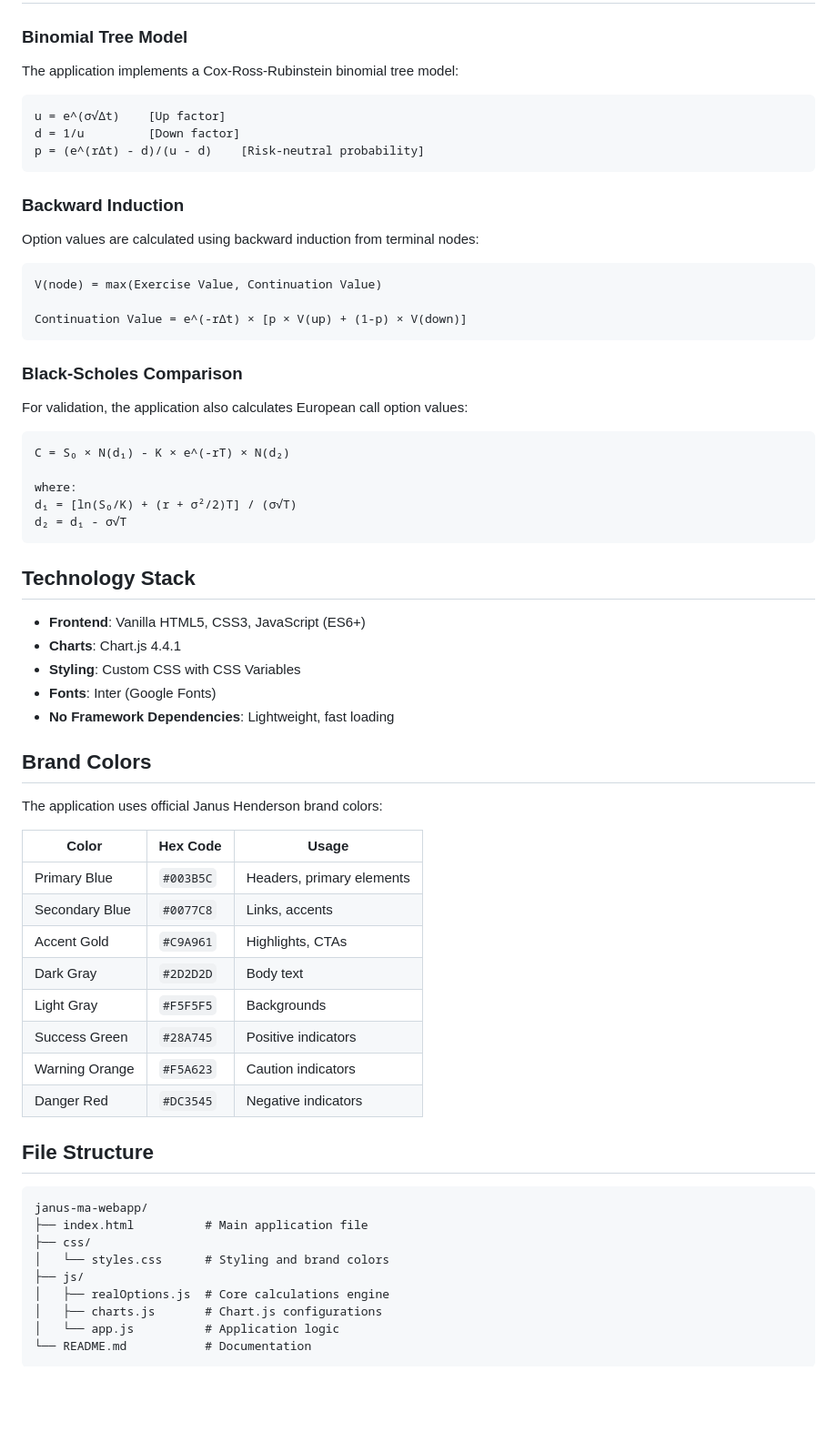
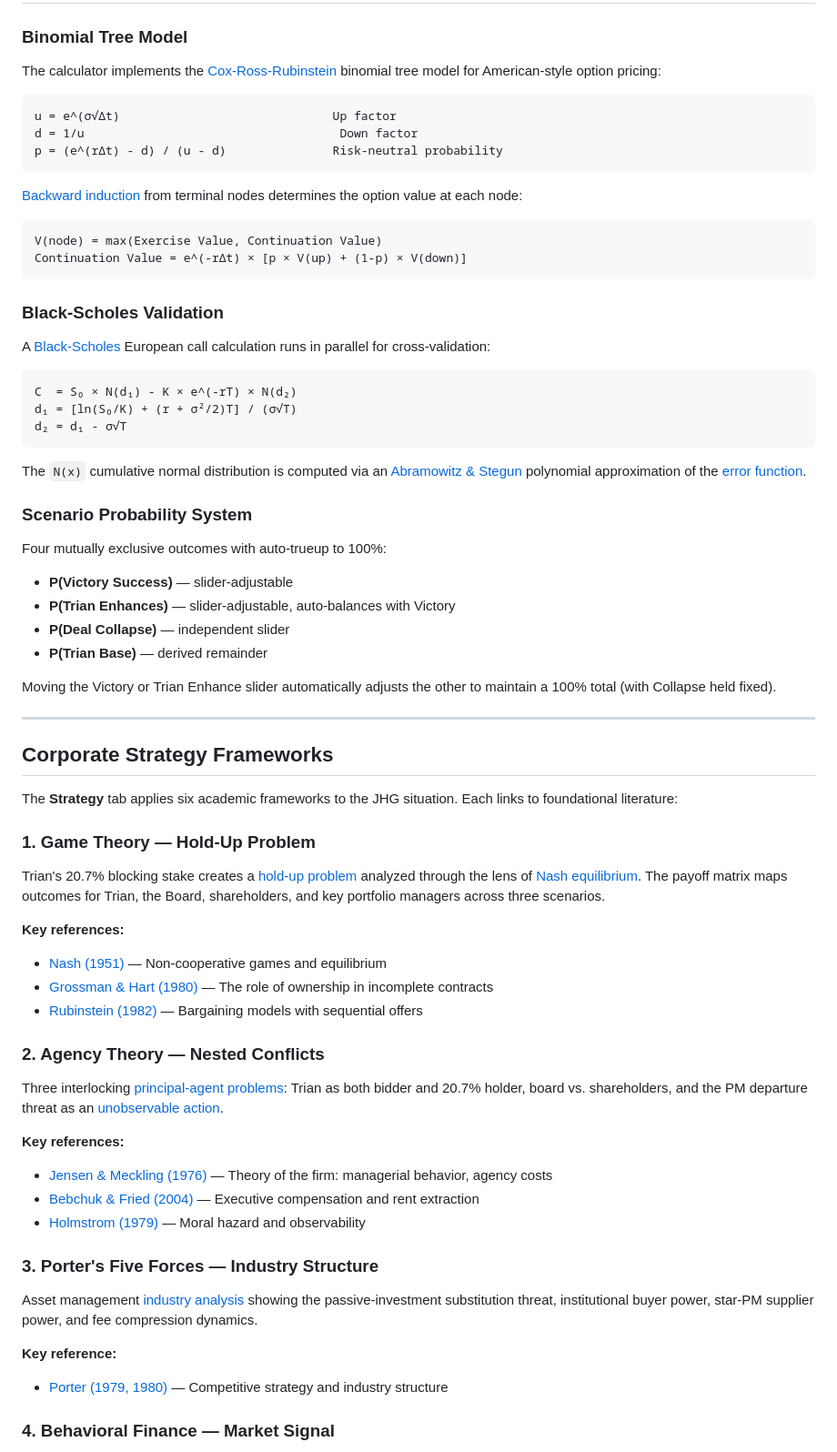
Before and after one commit to ahelferthaus/RealOptions, a Markdown page: README.md, the part around one of its changes. Shown at 91% size. Rendered like a GitHub page; blank space fills up the shorter version.

````diff
--- a/README.md
+++ b/README.md
@@ -68,68 +41,73 @@ Three comprehensive scenarios:
 
 ### Binomial Tree Model
 
-The application implements a Cox-Ross-Rubinstein binomial tree model:
+The calculator implements the [Cox-Ross-Rubinstein](https://en.wikipedia.org/wiki/Binomial_options_pricing_model) binomial tree model for American-style option pricing:
 
 ```
-u = e^(σ√Δt)    [Up factor]
-d = 1/u         [Down factor]
-p = (e^(rΔt) - d)/(u - d)    [Risk-neutral probability]
+u = e^(σ√Δt)                              Up factor
+d = 1/u                                    Down factor
+p = (e^(rΔt) - d) / (u - d)               Risk-neutral probability
 ```
 
-### Backward Induction
-
-Option values are calculated using backward induction from terminal nodes:
+[Backward induction](https://en.wikipedia.org/wiki/Backward_induction) from terminal nodes determines the option value at each node:
 
 ```
 V(node) = max(Exercise Value, Continuation Value)
-
 Continuation Value = e^(-rΔt) × [p × V(up) + (1-p) × V(down)]
 ```
 
-### Black-Scholes Comparison
+### Black-Scholes Validation
 
-For validation, the application also calculates European call option values:
+A [Black-Scholes](https://en.wikipedia.org/wiki/Black%E2%80%93Scholes_model) European call calculation runs in parallel for cross-validation:
 
 ```
-C = S₀ × N(d₁) - K × e^(-rT) × N(d₂)
-
-where:
+C  = S₀ × N(d₁) - K × e^(-rT) × N(d₂)
 d₁ = [ln(S₀/K) + (r + σ²/2)T] / (σ√T)
 d₂ = d₁ - σ√T
 ```
 
-## Technology Stack
+The `N(x)` cumulative normal distribution is computed via an [Abramowitz & Stegun](https://en.wikipedia.org/wiki/Abramowitz_and_Stegun) polynomial approximation of the [error function](https://en.wikipedia.org/wiki/Error_function).
 
-- **Frontend**: Vanilla HTML5, CSS3, JavaScript (ES6+)
-- **Charts**: Chart.js 4.4.1
-- **Styling**: Custom CSS with CSS Variables
-- **Fonts**: Inter (Google Fonts)
-- **No Framework Dependencies**: Lightweight, fast loading
+### Scenario Probability System
 
-## Brand Colors
+Four mutually exclusive outcomes with auto-trueup to 100%:
+- **P(Victory Success)** — slider-adjustable
+- **P(Trian Enhances)** — slider-adjustable, auto-balances with Victory
+- **P(Deal Collapse)** — independent slider
+- **P(Trian Base)** — derived remainder
 
-The application uses official Janus Henderson brand colors:
+Moving the Victory or Trian Enhance slider automatically adjusts the other to maintain a 100% total (with Collapse held fixed).
 
-| Color | Hex Code | Usage |
-|-------|----------|-------|
-| Primary Blue | `#003B5C` | Headers, primary elements |
-| Secondary Blue | `#0077C8` | Links, accents |
-| Accent Gold | `#C9A961` | Highlights, CTAs |
-| Dark Gray | `#2D2D2D` | Body text |
-| Light Gray | `#F5F5F5` | Backgrounds |
-| Success Green | `#28A745` | Positive indicators |
-| Warning Orange | `#F5A623` | Caution indicators |
-| Danger Red | `#DC3545` | Negative indicators |
+---
 
-## File Structure
+## Corporate Strategy Frameworks
 
-```
-janus-ma-webapp/
-├── index.html          # Main application file
-├── css/
-│   └── styles.css      # Styling and brand colors
-├── js/
-│   ├── realOptions.js  # Core calculations engine
-│   ├── charts.js       # Chart.js configurations
-│   └── app.js          # Application logic
-└── README.md           # Documentation
+The **Strategy** tab applies six academic frameworks to the JHG situation. Each links to foundational literature:
+
+### 1. Game Theory — Hold-Up Problem
+
+Trian's 20.7% blocking stake creates a [hold-up problem](https://en.wikipedia.org/wiki/Hold-up_problem) analyzed through the lens of [Nash equilibrium](https://en.wikipedia.org/wiki/Nash_equilibrium). The payoff matrix maps outcomes for Trian, the Board, shareholders, and key portfolio managers across three scenarios.
+
+**Key references:**
+- [Nash (1951)](https://en.wikipedia.org/wiki/Nash_equilibrium) — Non-cooperative games and equilibrium
+- [Grossman & Hart (1980)](https://en.wikipedia.org/wiki/Grossman%E2%80%93Hart%E2%80%93Moore_theory) — The role of ownership in incomplete contracts
+- [Rubinstein (1982)](https://en.wikipedia.org/wiki/Rubinstein_bargaining_model) — Bargaining models with sequential offers
+
+### 2. Agency Theory — Nested Conflicts
+
+Three interlocking [principal-agent problems](https://en.wikipedia.org/wiki/Principal%E2%80%93agent_problem): Trian as both bidder and 20.7% holder, board vs. shareholders, and the PM departure threat as an [unobservable action](https://en.wikipedia.org/wiki/Moral_hazard).
+
+**Key references:**
+- [Jensen & Meckling (1976)](https://en.wikipedia.org/wiki/Jensen_and_Meckling) — Theory of the firm: managerial behavior, agency costs
+- [Bebchuk & Fried (2004)](https://en.wikipedia.org/wiki/Pay_Without_Performance) — Executive compensation and rent extraction
+- [Holmstrom (1979)](https://en.wikipedia.org/wiki/Bengt_Holmstr%C3%B6m) — Moral hazard and observability
+
+### 3. Porter's Five Forces — Industry Structure
+
+Asset management [industry analysis](https://en.wikipedia.org/wiki/Porter%27s_five_forces_analysis) showing the passive-investment substitution threat, institutional buyer power, star-PM supplier power, and fee compression dynamics.
+
+**Key reference:**
+- [Porter (1979, 1980)](https://en.wikipedia.org/wiki/Porter%27s_five_forces_analysis) — Competitive strategy and industry structure
+
+### 4. Behavioral Finance — Market Signal
+
````
Also changed, not shown: other parts of README.md (+134 -159 lines).
